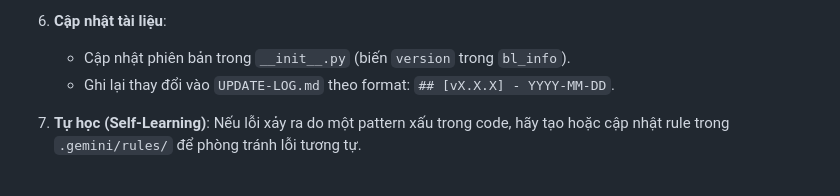
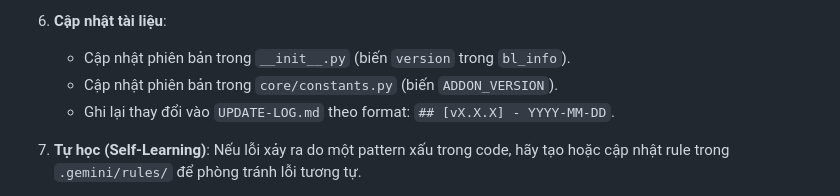
Before and after one commit to andiusndd/sklum_tools, a Markdown page: .agent/workflows/update.md, the part around the change. Drawn GitHub-style.

```diff
--- a/.agent/workflows/update.md
+++ b/.agent/workflows/update.md
@@ -56,6 +56,7 @@ EXPECTED_RESULT: [Kết quả mong đợi sau khi sửa]
 
 6.  **Cập nhật tài liệu**:
     - Cập nhật phiên bản trong `__init__.py` (biến `version` trong `bl_info`).
+    - Cập nhật phiên bản trong `core/constants.py` (biến `ADDON_VERSION`).
     - Ghi lại thay đổi vào `UPDATE-LOG.md` theo format: `## [vX.X.X] - YYYY-MM-DD`.
 
 7.  **Tự học (Self-Learning)**: Nếu lỗi xảy ra do một pattern xấu trong code, hãy tạo hoặc cập nhật rule trong `.gemini/rules/` để phòng tránh lỗi tương tự.
```
Also changed, not shown: .agent/workflows/release.md (+11 -4 lines).
